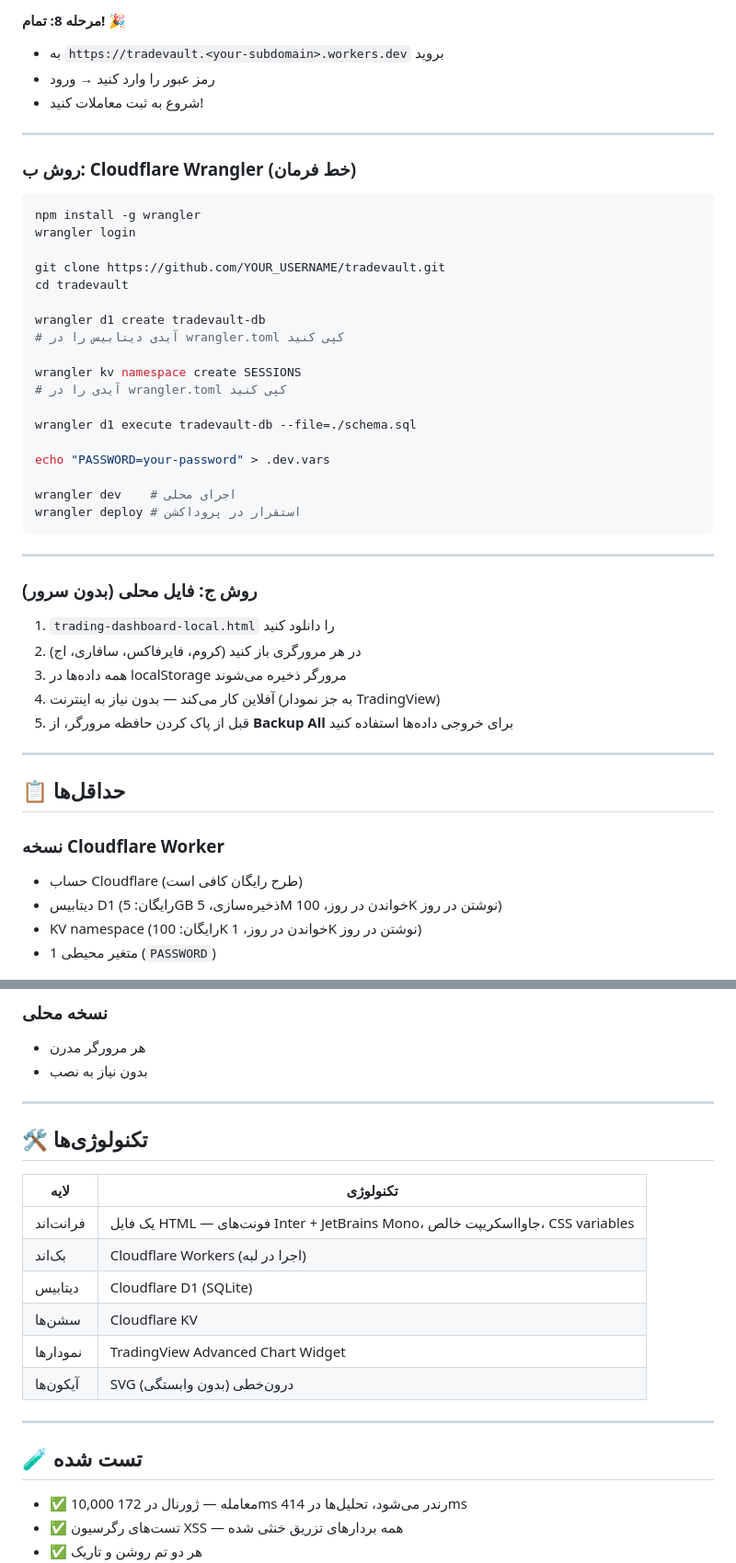
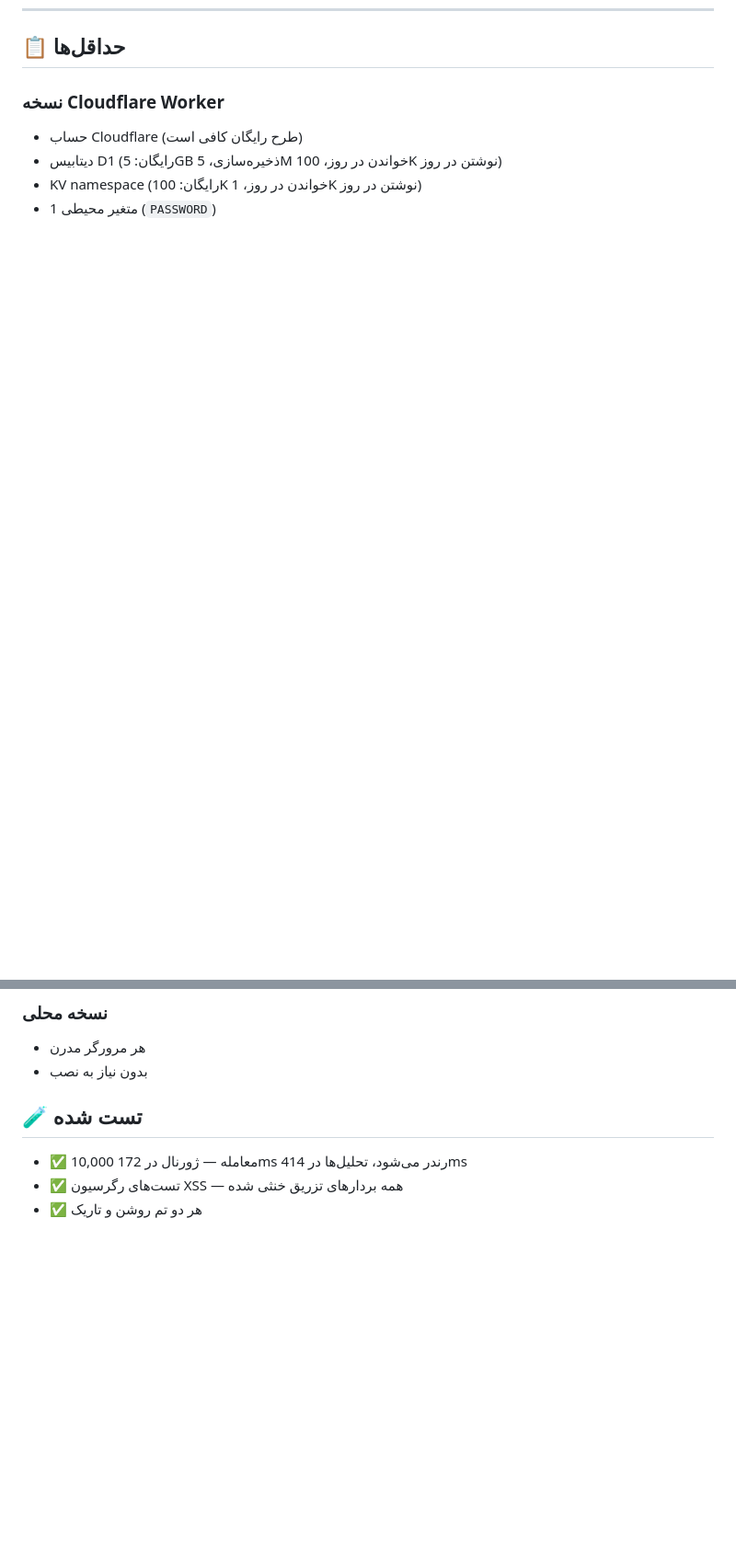
Before and after one commit to azadigh/TradeValut, a Markdown page: README_FA.md, 2 parts joined by grey strips. Shown at 92% size. GitHub-like rendering; blank space fills up the shorter version.

````diff
--- a/README_FA.md
+++ b/README_FA.md
@@ -135,45 +87,3 @@
-#### مرحله 8: تمام! 🎉
-- به `https://tradevault.<your-subdomain>.workers.dev` بروید
-- رمز عبور را وارد کنید → ورود
-- شروع به ثبت معاملات کنید!
-
----
-
-### روش ب: Cloudflare Wrangler (خط فرمان)
-
-```bash
-npm install -g wrangler
-wrangler login
-
-git clone https://github.com/YOUR_USERNAME/tradevault.git
-cd tradevault
-
-wrangler d1 create tradevault-db
-# آیدی دیتابیس را در wrangler.toml کپی کنید
-
-wrangler kv namespace create SESSIONS
-# آیدی را در wrangler.toml کپی کنید
-
-wrangler d1 execute tradevault-db --file=./schema.sql
-
-echo "PASSWORD=your-password" > .dev.vars
-
-wrangler dev    # اجرای محلی
-wrangler deploy # استقرار در پروداکشن
-```
-
----
-
-### روش ج: فایل محلی (بدون سرور)
-
-1. `trading-dashboard-local.html` را دانلود کنید
-2. در هر مرورگری باز کنید (کروم، فایرفاکس، سافاری، اج)
-3. همه داده‌ها در localStorage مرورگر ذخیره می‌شوند
-4. آفلاین کار می‌کند — بدون نیاز به اینترنت (به جز نمودار TradingView)
-5. قبل از پاک کردن حافظه مرورگر، از **Backup All** برای خروجی داده‌ها استفاده کنید
-
----
-
 ## 📋 حداقل‌ها
 
 ### نسخه Cloudflare Worker
@@ -186,20 +96,6 @@ wrangler deploy # استقرار در پروداکشن
 - هر مرورگر مدرن
 - بدون نیاز به نصب
 
----
-
-## 🛠️ تکنولوژی‌ها
-
-| لایه | تکنولوژی |
-|------|----------|
-| فرانت‌اند | یک فایل HTML — فونت‌های Inter + JetBrains Mono، جاوااسکریپت خالص، CSS variables |
-| بک‌اند | Cloudflare Workers (اجرا در لبه) |
-| دیتابیس | Cloudflare D1 (SQLite) |
-| سشن‌ها | Cloudflare KV |
-| نمودارها | TradingView Advanced Chart Widget |
-| آیکون‌ها | SVG درون‌خطی (بدون وابستگی) |
-
----
 
 ## 🧪 تست شده
 - ✅ 10,000 معامله — ژورنال در 172ms رندر می‌شود، تحلیل‌ها در 414ms
````
Also changed, not shown: other parts of README_FA.md (+1 -49 lines).
